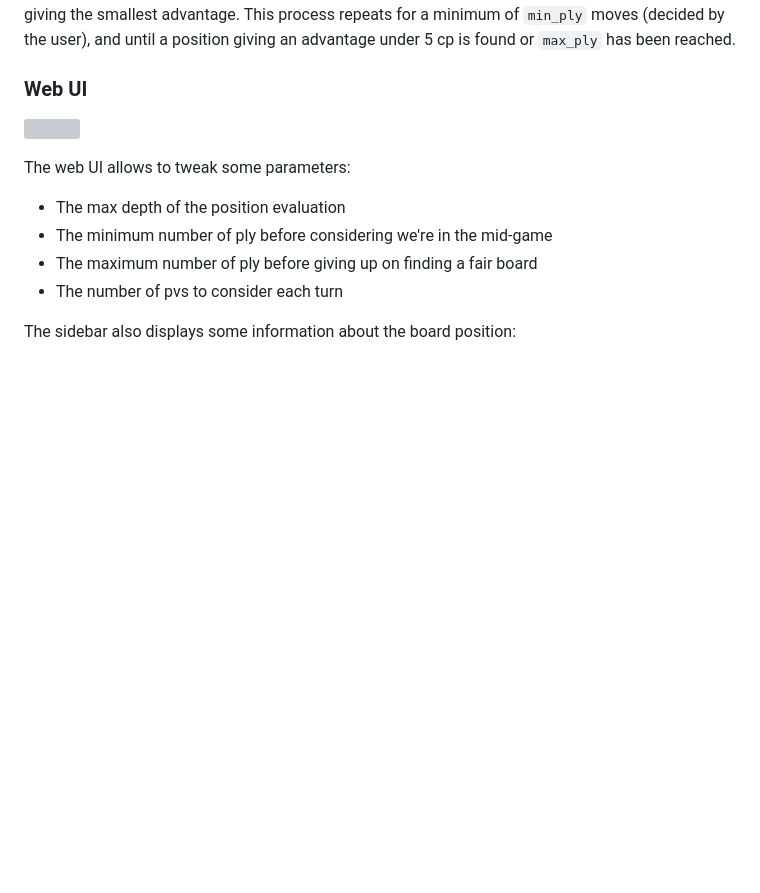
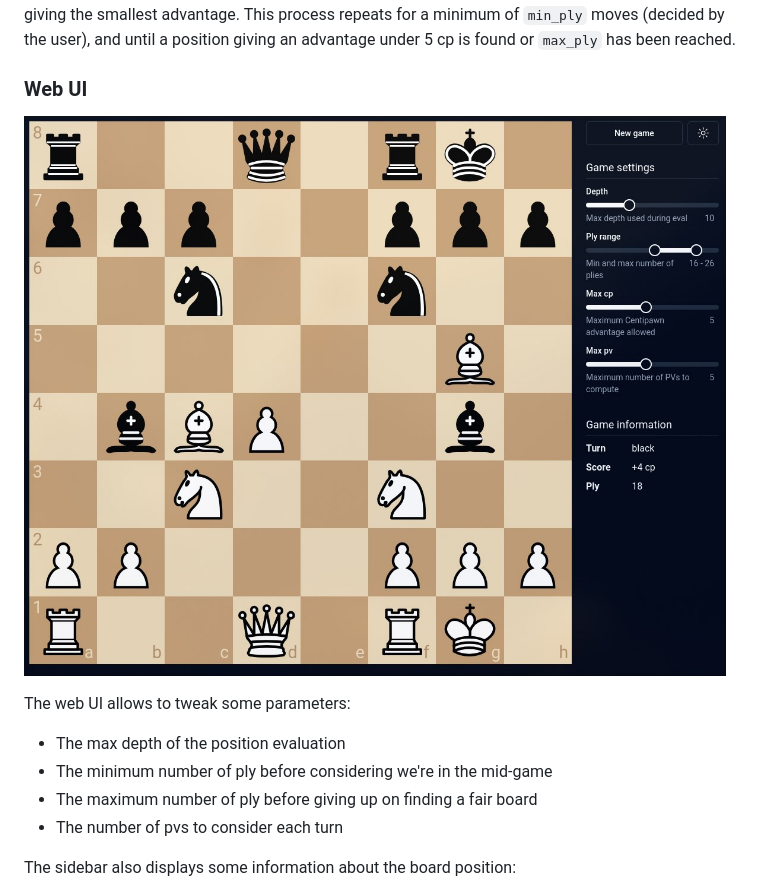
Before and after one commit to joscherrer/jumbo-mana-technical-test, a Markdown page: README.md, the part around the change. GitHub-like rendering; blank space fills up the shorter version; grey boxes are pictures that could not be loaded.

Commit message:
fix web ui image path

```diff
--- a/README.md
+++ b/README.md
@@ -55,7 +55,7 @@ This process repeats for a minimum of `min_ply` moves (decided by the user), and
 
 ### Web UI
 
-![](home.jpg)
+![](assets/home.jpg)
 
 The web UI allows to tweak some parameters:
 - The max depth of the position evaluation
```
